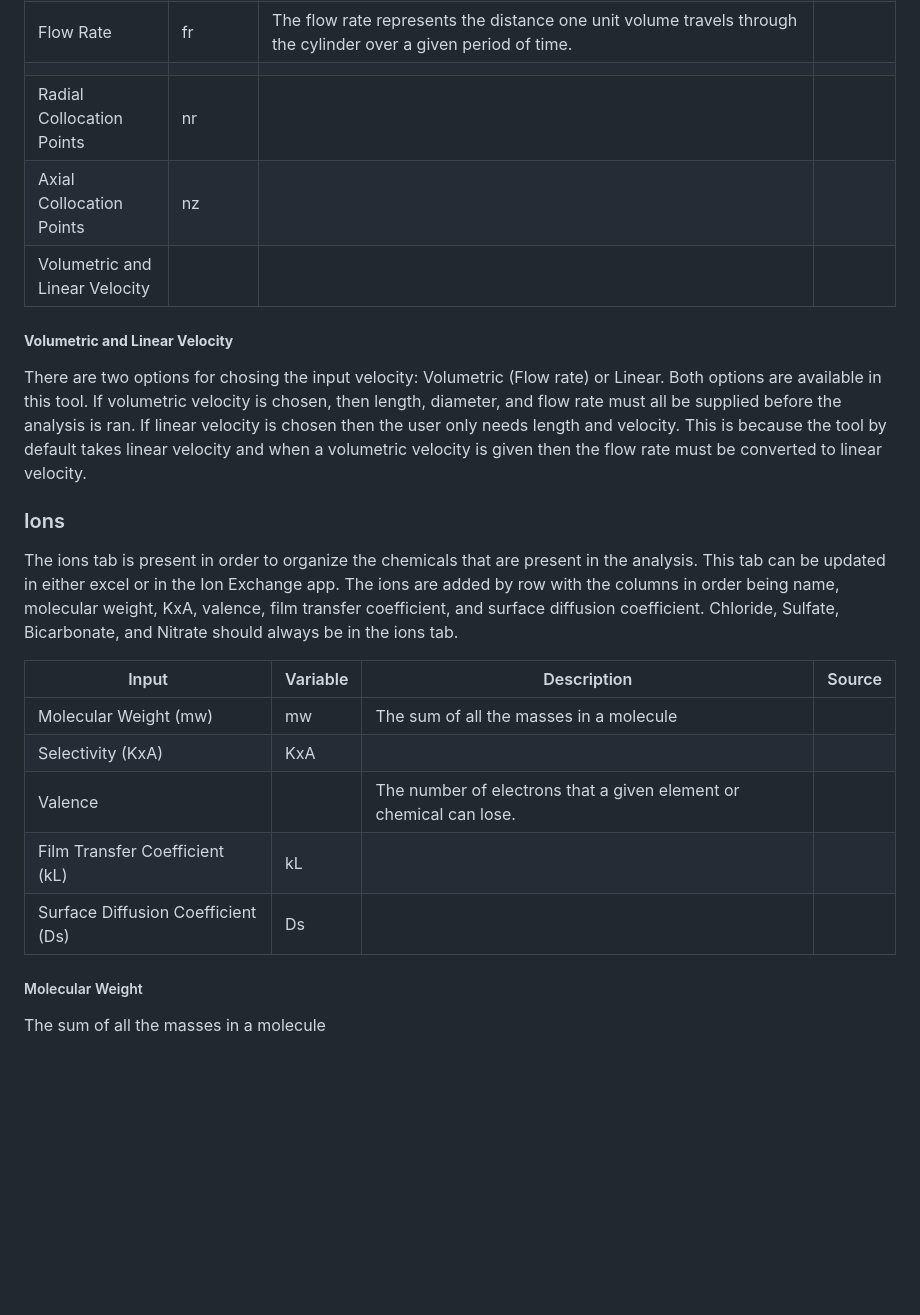
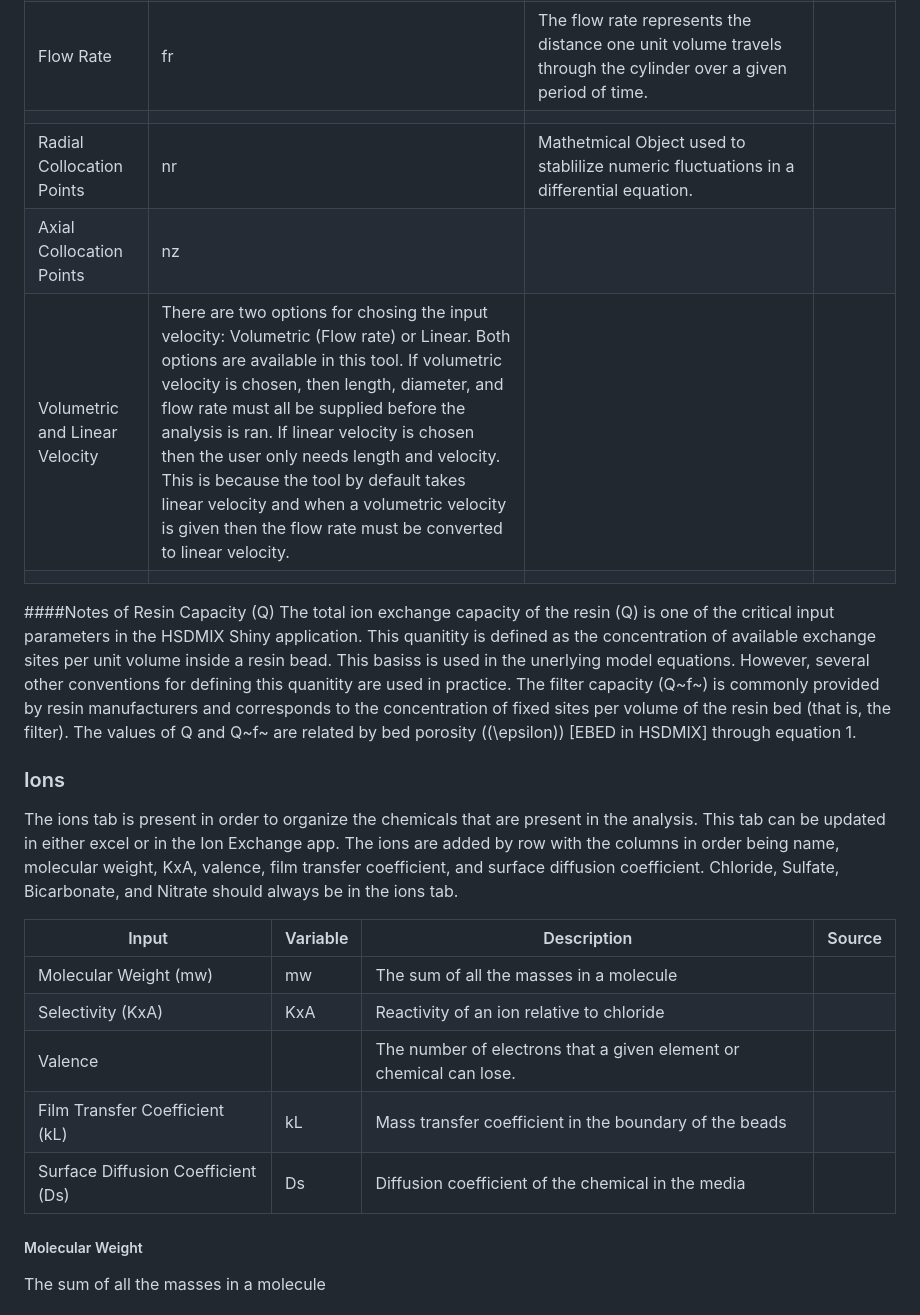
Before and after one commit to David-Cola/David-Cola.github.io, a Markdown page: README.md, the part around the change. Rendered like a GitHub page; blank space fills up the shorter version.

```diff
--- a/README.md
+++ b/README.md
@@ -66,15 +66,16 @@ The parameters tab is used to describe the physical constraints of the resin cha
 |Diameter   				|     d    |  The longest distance between one point to the other of the exit.             |        |
 |Flow Rate					|	fr   | The flow rate represents the distance one unit volume travels through the cylinder over a given period of time.
            |        |
-|Radial Collocation Points		|	nr   |               |        |
+|Radial Collocation Points		|	nr   |Mathetmical Object used to stablilize numeric fluctuations in a differential equation.               |        |
 |Axial Collocation Points		|	nz   |               |        |
-|Volumetric and Linear Velocity	|          |               |        |
+|Volumetric and Linear Velocity	|There are two options for chosing the input velocity: Volumetric (Flow rate) or Linear. Both options are available in this tool. If volumetric velocity is chosen, then length, diameter, and flow rate must all be supplied before the analysis is ran. If linear velocity is chosen then the user only needs length and velocity. This is because the tool by default takes linear velocity and when a volumetric velocity is given then the flow rate must be converted to linear velocity.
+          |               |        |
+
+####Notes of Resin Capacity (Q)
+The total ion exchange capacity of the resin (Q) is one of the critical input parameters in the HSDMIX Shiny application. This quanitity is defined as the concentration of available exchange sites per unit volume inside a resin bead. This basiss is used in the unerlying model equations. However, several other conventions for defining this quanitity are used in practice. The filter capacity (Q~f~) is commonly provided by resin manufacturers and corresponds to the concentration of fixed sites per volume of the resin bed (that is, the filter). The values of Q and Q~f~ are related by bed porosity (\(\epsilon\)) [EBED in HSDMIX] through equation 1.
 
 
 
-
-##### **Volumetric and Linear Velocity**
-There are two options for chosing the input velocity: Volumetric (Flow rate) or Linear. Both options are available in this tool. If volumetric velocity is chosen, then length, diameter, and flow rate must all be supplied before the analysis is ran. If linear velocity is chosen then the user only needs length and velocity. This is because the tool by default takes linear velocity and when a volumetric velocity is given then the flow rate must be converted to linear velocity.
 
 ### Ions
 The ions tab is present in order to organize the chemicals that are present in the analysis. This tab can be updated in either excel or in the Ion Exchange app. The ions are added by row with the columns in order being name, molecular weight, KxA, valence, film transfer coefficient, and surface diffusion coefficient. Chloride, Sulfate, Bicarbonate, and Nitrate should always be in the ions tab.
@@ -82,10 +83,10 @@ The ions tab is present in order to organize the chemicals that are present in t
 |  Input        	                |Variable   | Description                                                                      | Source    |
 |---            				    |---        |---                                                                               |---        |
 |Molecular Weight (mw)              |mw         |The sum of all the masses in a molecule                                           |           |
-|Selectivity (KxA)                  |KxA        |                                                                                  |           |
+|Selectivity (KxA)                  |KxA        |Reactivity of an ion relative to chloride                                         |           |
 |Valence                            |           |The number of electrons that a given element or chemical can lose.                |           |
-|Film Transfer Coefficient (kL)     |kL         |                                                                                  |           |
-|Surface Diffusion Coefficient (Ds) |Ds         |                                                                                  |           |
+|Film Transfer Coefficient (kL)     |kL         |Mass transfer coefficient in the boundary of the beads                            |           |
+|Surface Diffusion Coefficient (Ds) |Ds         |Diffusion coefficient of the chemical in the media                                |           |
 
 
 
```
